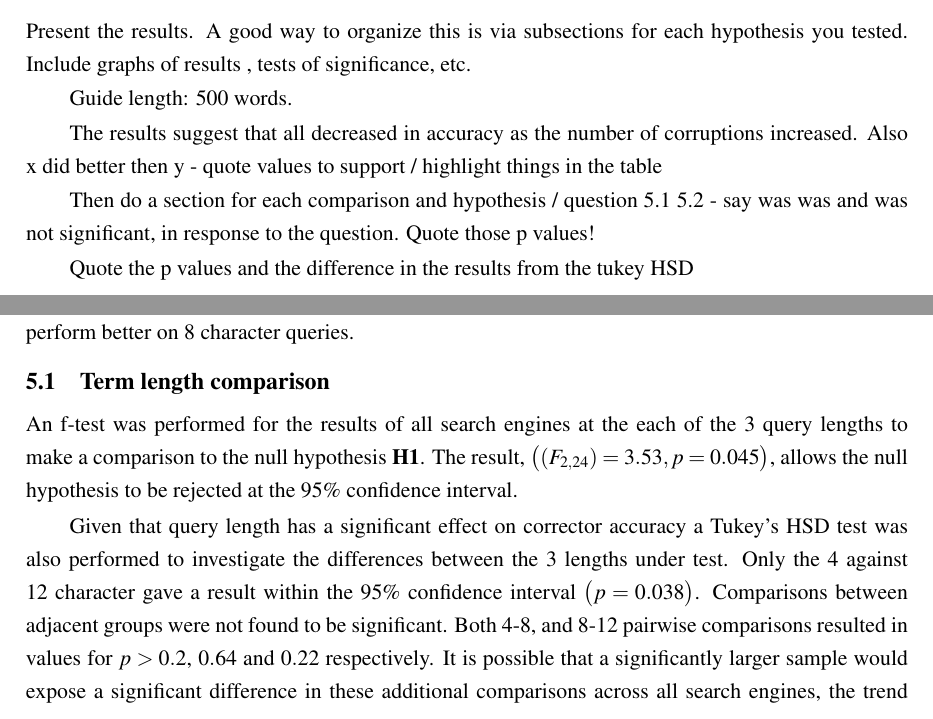
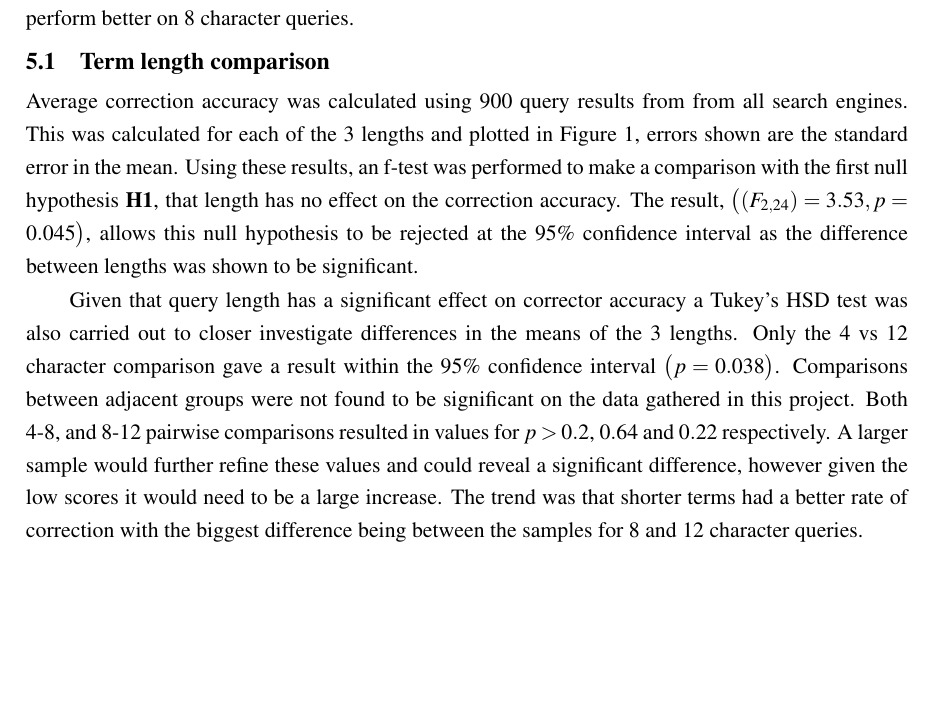
Before and after one commit to charlieegan3/spelling-correction-paper, a LaTeX thesis (cs4040report.tex): two parts of pages 5 and 6 of 13 before the commit and part of page 6 of 13 after it, the two joined at a grey line, cut at the place of the change, the shorter picture padded with empty space. Compiled offline with pdfLaTeX; a LaTeX package or settings file that is missing is left out.

Commit message:
Complete draft Results section

```diff
--- a/cs4040report.tex
+++ b/cs4040report.tex
@@ -83,18 +83,6 @@ If the search engine accuracy difference is found to be significant (p \textless
 \section{Results}
 \label{sec:results}
 
-Present the results. A good way to organize this is via subsections
-for each hypothesis you tested. Include graphs of results
-, tests of significance, etc.
-
-Guide length: 500 words.
-
-The results suggest that all decreased in accuracy as the number of corruptions increased. Also x did better then y - quote values to support / highlight things in the table
-
-Then do a section for each comparison and hypothesis / question 5.1 5.2 - say was was and was not significant, in response to the question. Quote those p values!
-
-Quote the p values and the difference in the results from the tukey HSD
-
 \begin{figure}
   \centering
   \begin{minipage}{.5\textwidth}
@@ -116,8 +104,8 @@ Figure~\ref{fig:lengths} shows the average for all nine search engines for each
 The results suggest that correction accuracy decreases as the query length increases. The effect is most apparent for 12 character queries. While queries 4 and 8 characters in length have more similar accuracy values there still appears to be a difference. The results also show a clear difference in search engine correction accuracy performance. Surprisingly, DuckDuckGo returned the most accurate predictions, performing 11\% above average and 23\% above Yandex, the poorest performing engine. DuckDuckGo is the search engine with the second lowest Alexa rank of those under test. Also of note was the difference between 4 and 8 characters for Google - it was the only search engine to perform better on 8 character queries.
 
 \subsection{Term length comparison}
-An f-test was performed for the results of all search engines at the each of the 3 query lengths to make a comparison to the null hypothesis \textbf{H1}. The result, $\big((F_{2,24}) = 3.53, p = 0.045\big)$, allows the null hypothesis to be rejected at the 95\% confidence interval.
+Average correction accuracy was calculated using 900 query results from from all search engines. This was calculated for each of the 3 lengths and plotted in Figure~\ref{fig:lengths}, errors shown are the standard error in the mean. Using these results, an f-test was performed to make a comparison with the first null hypothesis \textbf{H1}, that length has no effect on the correction accuracy. The result, $\big((F_{2,24}) = 3.53, p = 0.045\big)$, allows this null hypothesis to be rejected at the 95\% confidence interval as the difference between lengths was shown to be significant.
 
-Given that query length has a significant effect on corrector accuracy a Tukey's HSD test was also performed to investigate the differences between the 3 lengths under test. Only the 4 against 12 character gave a result within the 95\% confidence interval $\big(p = 0.038\big)$. Comparisons between adjacent groups were not found to be significant. Both 4-8, and 8-12 pairwise comparisons resulted in values for $p > 0.2$, $0.64$ and $0.22$ respectively. It is possible that a significantly larger sample would expose a significant difference in these additional comparisons across all search engines, the trend was that shorter terms were better corrected for all but one search engine.
+Given that query length has a significant effect on corrector accuracy a Tukey's HSD test was also carried out to closer investigate differences in the means of the 3 lengths. Only the 4 vs 12 character comparison gave a result within the 95\% confidence interval $\big(p = 0.038\big)$. Comparisons between adjacent groups were not found to be significant on the data gathered in this project. Both 4-8, and 8-12 pairwise comparisons resulted in values for $p > 0.2$, $0.64$ and $0.22$ respectively. A larger sample would further refine these values and could reveal a significant difference, however given the low scores it would need to be a large increase. The trend was that shorter terms had a better rate of correction with the biggest difference being between the samples for 8 and 12 character queries.
 
 \subsection{Search engine comparison}
```
Also changed, not shown: cs4040report.tex (4 more changed lines).
